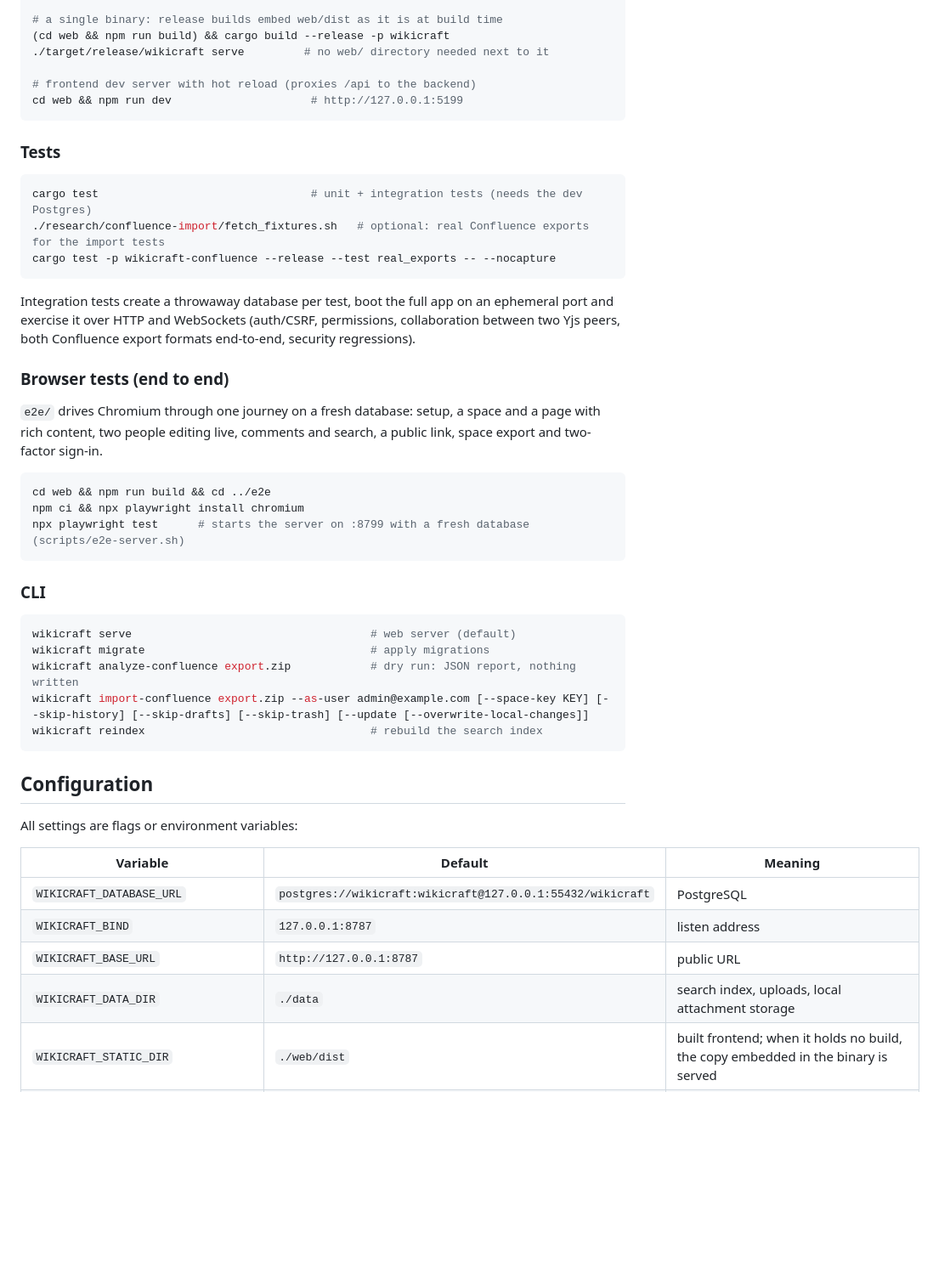
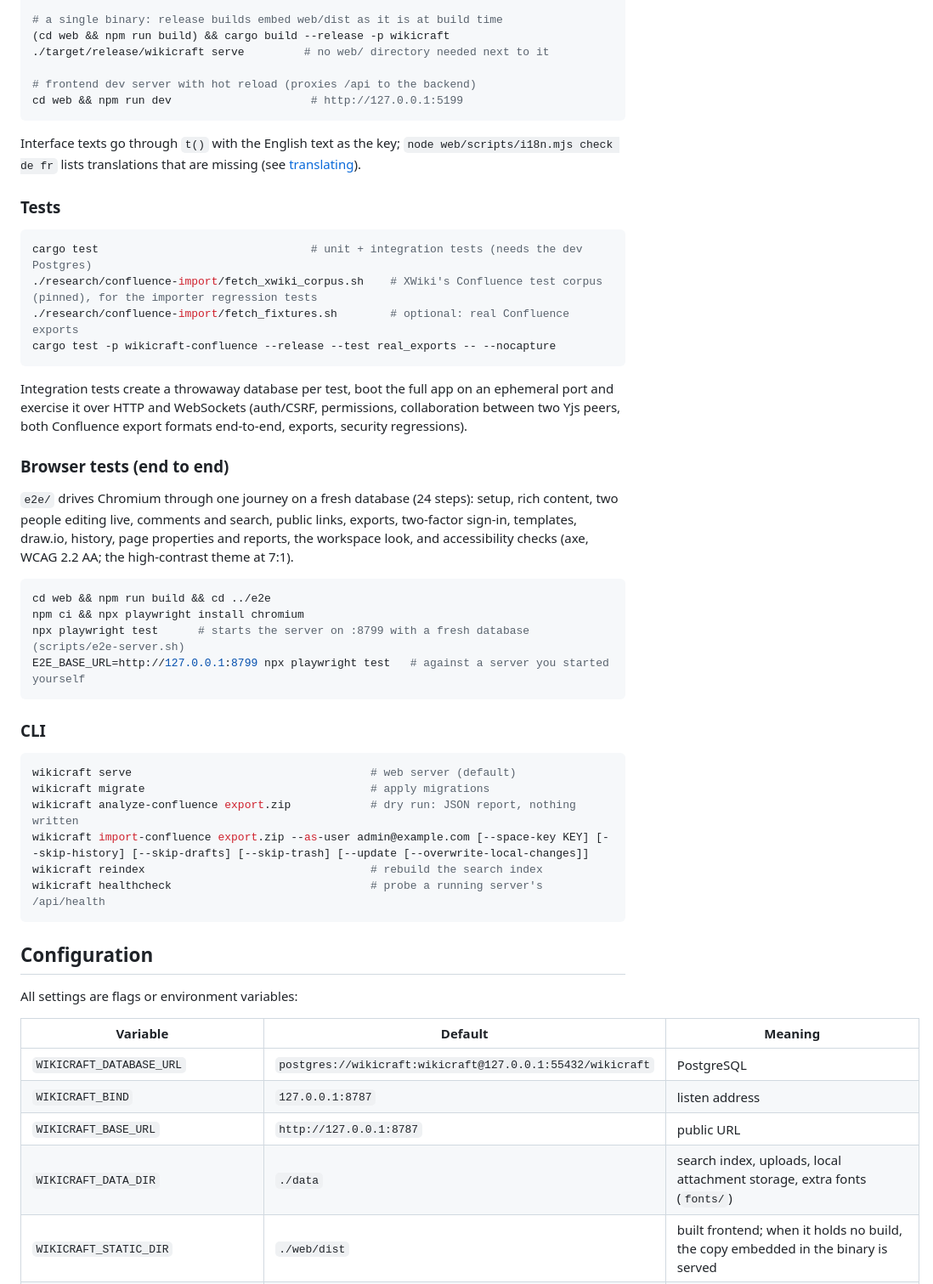
Before and after one commit to ortic/WikiCraft, a Markdown page: README.md, the part around one of its changes. Shown at 85% size. Rendered like a GitHub page; blank space fills up the shorter version.

````diff
--- a/README.md
+++ b/README.md
@@ -91,28 +117,34 @@ cargo run -p wikicraft -- serve          # http://127.0.0.1:8787
 cd web && npm run dev                     # http://127.0.0.1:5199
 ```
 
+Interface texts go through `t()` with the English text as the key; `node web/scripts/i18n.mjs
+check de fr` lists translations that are missing (see [translating](docs/translating.md)).
+
 ### Tests
 
 ```bash
 cargo test                                # unit + integration tests (needs the dev Postgres)
-./research/confluence-import/fetch_fixtures.sh   # optional: real Confluence exports for the import tests
+./research/confluence-import/fetch_xwiki_corpus.sh    # XWiki's Confluence test corpus (pinned), for the importer regression tests
+./research/confluence-import/fetch_fixtures.sh        # optional: real Confluence exports
 cargo test -p wikicraft-confluence --release --test real_exports -- --nocapture
 ```
 
 Integration tests create a throwaway database per test, boot the full app on an ephemeral port
 and exercise it over HTTP and WebSockets (auth/CSRF, permissions, collaboration between two Yjs
-peers, both Confluence export formats end-to-end, security regressions).
+peers, both Confluence export formats end-to-end, exports, security regressions).
 
 ### Browser tests (end to end)
 
-`e2e/` drives Chromium through one journey on a fresh database: setup, a space and a page with
-rich content, two people editing live, comments and search, a public link, space export and
-two-factor sign-in.
+`e2e/` drives Chromium through one journey on a fresh database (24 steps): setup, rich content,
+two people editing live, comments and search, public links, exports, two-factor sign-in, templates,
+draw.io, history, page properties and reports, the workspace look, and accessibility checks
+(axe, WCAG 2.2 AA; the high-contrast theme at 7:1).
 
 ```bash
 cd web && npm run build && cd ../e2e
 npm ci && npx playwright install chromium
 npx playwright test      # starts the server on :8799 with a fresh database (scripts/e2e-server.sh)
+E2E_BASE_URL=http://127.0.0.1:8799 npx playwright test   # against a server you started yourself
 ```
 
 ### CLI
@@ -123,6 +155,7 @@ wikicraft migrate                                  # apply migrations
 wikicraft analyze-confluence export.zip            # dry run: JSON report, nothing written
 wikicraft import-confluence export.zip --as-user admin@example.com [--space-key KEY] [--skip-history] [--skip-drafts] [--skip-trash] [--update [--overwrite-local-changes]]
 wikicraft reindex                                  # rebuild the search index
+wikicraft healthcheck                              # probe a running server's /api/health
 ```
 
 ## Configuration
@@ -134,7 +167,7 @@ All settings are flags or environment variables:
 | `WIKICRAFT_DATABASE_URL` | `postgres://wikicraft:wikicraft@127.0.0.1:55432/wikicraft` | PostgreSQL |
 | `WIKICRAFT_BIND` | `127.0.0.1:8787` | listen address |
 | `WIKICRAFT_BASE_URL` | `http://127.0.0.1:8787` | public URL |
-| `WIKICRAFT_DATA_DIR` | `./data` | search index, uploads, local attachment storage |
+| `WIKICRAFT_DATA_DIR` | `./data` | search index, uploads, local attachment storage, extra fonts (`fonts/`) |
 | `WIKICRAFT_STATIC_DIR` | `./web/dist` | built frontend; when it holds no build, the copy embedded in the binary is served |
 | `WIKICRAFT_S3_BUCKET` / `WIKICRAFT_S3_ENDPOINT` | — | store attachments and uploads in S3/MinIO/R2/Ceph |
 | `WIKICRAFT_S3_REGION` / `WIKICRAFT_S3_ACCESS_KEY_ID` / `WIKICRAFT_S3_SECRET_ACCESS_KEY` | `AWS_*` env | S3 credentials |
````
Also changed, not shown: other parts of README.md (+75 -45 lines), docs/screenshots/page.png (added), 1 other file.
